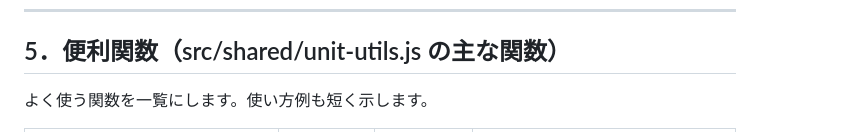
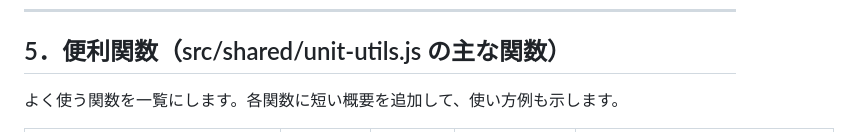
Before and after one commit to nishino-naoyuki/asotower, a Markdown page: doc/forstudent.md, the part around the change printed below. Drawn GitHub-style.

```diff
--- a/doc/forstudent.md
+++ b/doc/forstudent.md
@@ -178,5 +178,5 @@
 ---
 
 ## 5．便利関数（src/shared/unit-utils.js の主な関数）
-よく使う関数を一覧にします。使い方例も短く示します。
+よく使う関数を一覧にします。各関数に短い概要を追加して、使い方例も示します。
 
```
Also changed, not shown: other parts of doc/forstudent.md (+18 -12 lines).
